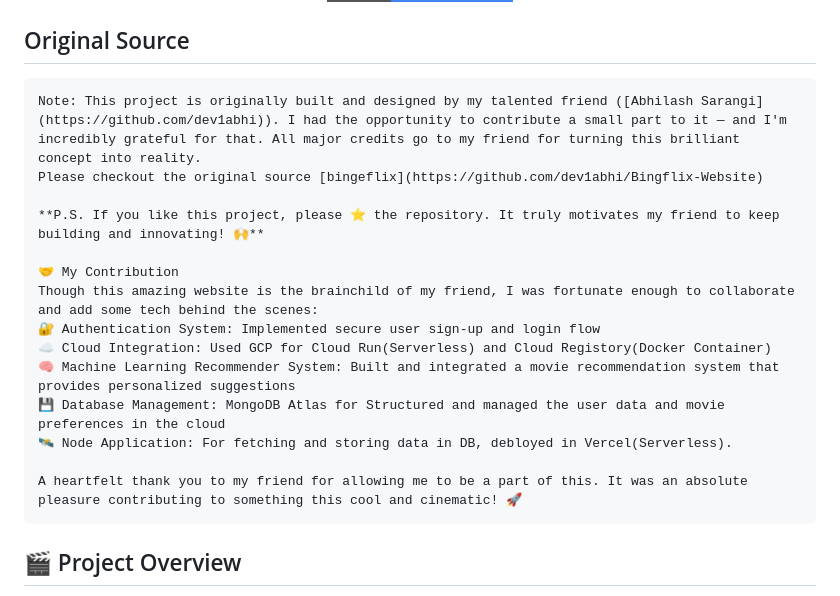
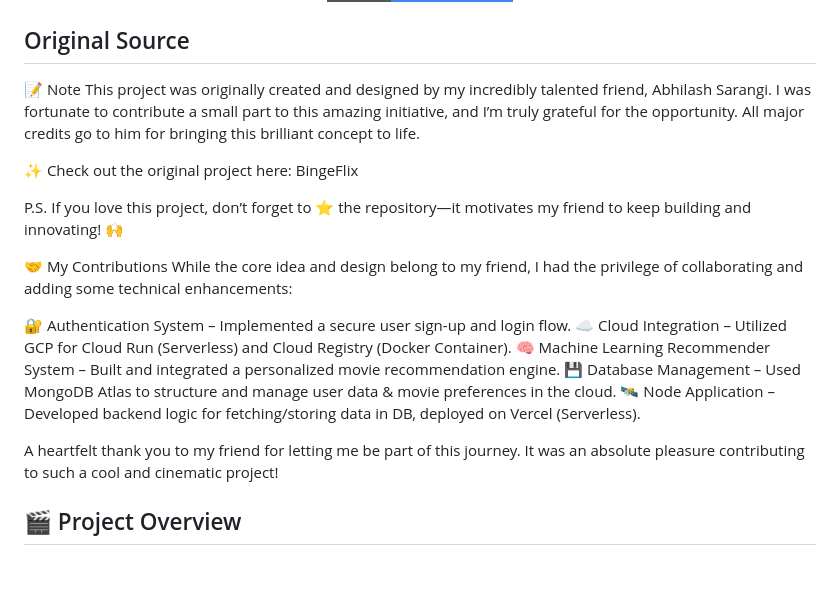
Before and after one commit to ManojGitHub1/Movie-Recommendation-Bingflix, a Markdown page: README.md, the part around the change. GitHub-like rendering; badges without logos; blank space fills up the shorter version.

````diff
--- a/README.md
+++ b/README.md
@@ -12,22 +12,23 @@
 </div>
 
 ## Original Source
-```
-Note: This project is originally built and designed by my talented friend ([Abhilash Sarangi](https://github.com/dev1abhi)). I had the opportunity to contribute a small part to it — and I'm incredibly grateful for that. All major credits go to my friend for turning this brilliant concept into reality.
-Please checkout the original source [bingeflix](https://github.com/dev1abhi/Bingflix-Website)
+📝 Note
+This project was originally created and designed by my incredibly talented friend, Abhilash Sarangi. I was fortunate to contribute a small part to this amazing initiative, and I’m truly grateful for the opportunity. All major credits go to him for bringing this brilliant concept to life.
 
-**P.S. If you like this project, please ⭐ the repository. It truly motivates my friend to keep building and innovating! 🙌**
+✨ Check out the original project here: BingeFlix
 
-🤝 My Contribution
-Though this amazing website is the brainchild of my friend, I was fortunate enough to collaborate and add some tech behind the scenes:
-🔐 Authentication System: Implemented secure user sign-up and login flow
-☁️ Cloud Integration: Used GCP for Cloud Run(Serverless) and Cloud Registory(Docker Container)
-🧠 Machine Learning Recommender System: Built and integrated a movie recommendation system that provides personalized suggestions
-💾 Database Management: MongoDB Atlas for Structured and managed the user data and movie preferences in the cloud
-🛰️ Node Application: For fetching and storing data in DB, debloyed in Vercel(Serverless).
+P.S. If you love this project, don’t forget to ⭐ the repository—it motivates my friend to keep building and innovating! 🙌
 
-A heartfelt thank you to my friend for allowing me to be a part of this. It was an absolute pleasure contributing to something this cool and cinematic! 🚀
-```
+🤝 My Contributions
+While the core idea and design belong to my friend, I had the privilege of collaborating and adding some technical enhancements:
+
+🔐 Authentication System – Implemented a secure user sign-up and login flow.
+☁️ Cloud Integration – Utilized GCP for Cloud Run (Serverless) and Cloud Registry (Docker Container).
+🧠 Machine Learning Recommender System – Built and integrated a personalized movie recommendation engine.
+💾 Database Management – Used MongoDB Atlas to structure and manage user data & movie preferences in the cloud.
+🛰️ Node Application – Developed backend logic for fetching/storing data in DB, deployed on Vercel (Serverless).
+
+A heartfelt thank you to my friend for letting me be part of this journey. It was an absolute pleasure contributing to such a cool and cinematic project!
 
 ## 🎬 Project Overview
 
````
